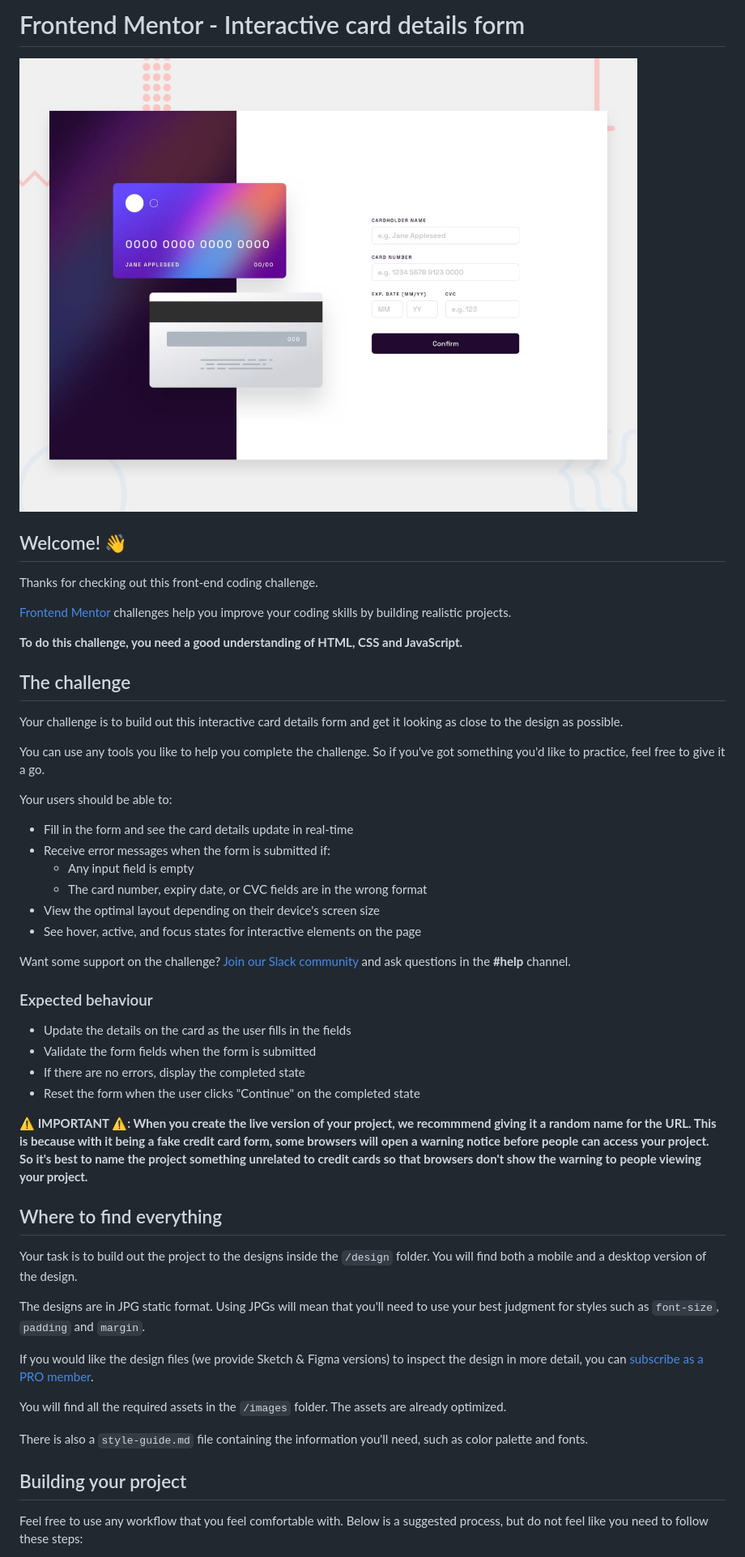
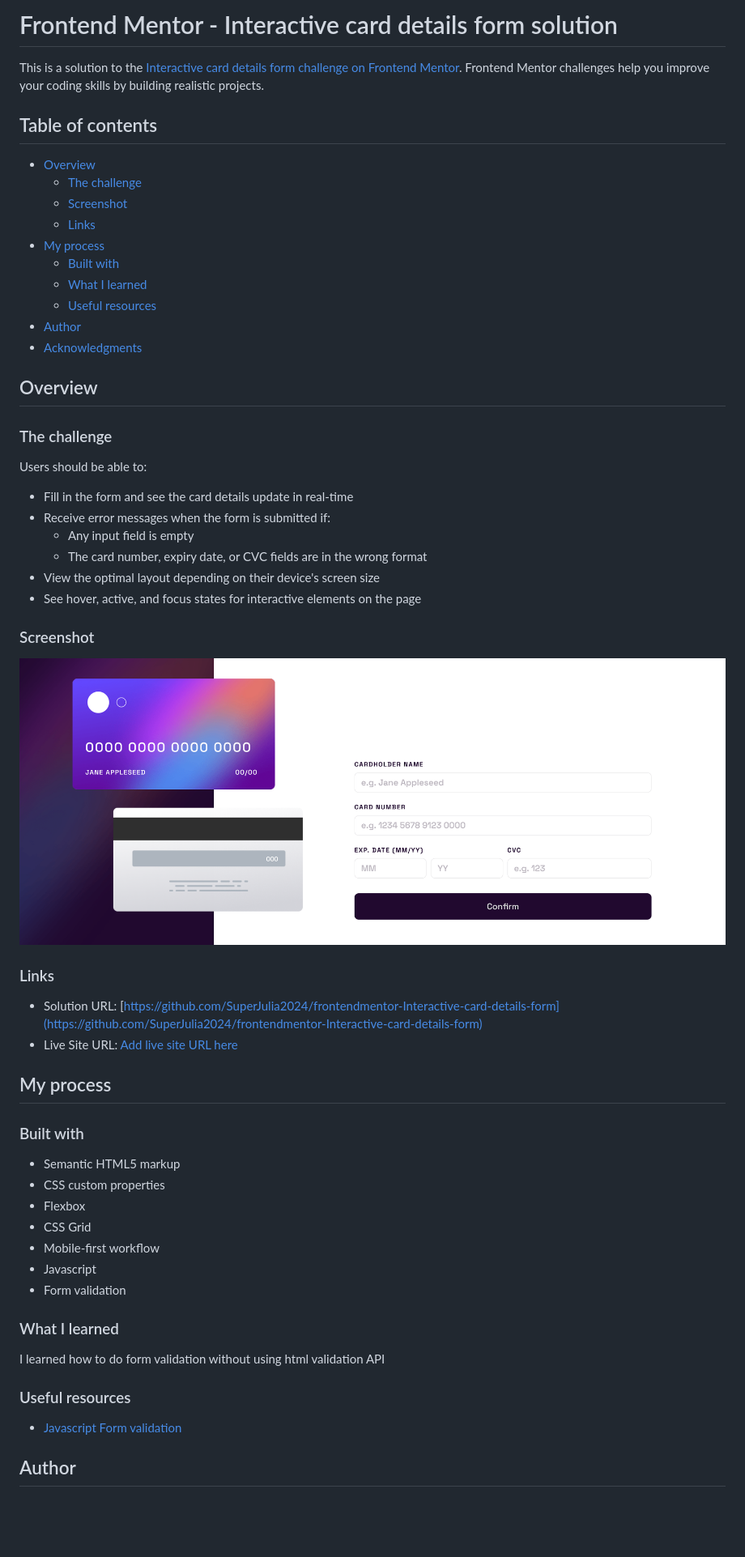
Before and after one commit to SuperJulia2024/frontendmentor-Interactive-card-details-form, a Markdown page: README.md, the part around the change printed below. Shown: that part at 81% size. GitHub-like rendering; pictures changed too: screenshot.png (added); blank space fills up the shorter version.

Commit message:
README updated and screenshot added

```diff
--- a/README.md
+++ b/README.md
@@ -1,22 +1,25 @@
-# Frontend Mentor - Interactive card details form
+# Frontend Mentor - Interactive card details form solution
 
-![Design preview for the Interactive card details form coding challenge](./design/desktop-preview.jpg)
+This is a solution to the [Interactive card details form challenge on Frontend Mentor](https://www.frontendmentor.io/challenges/interactive-card-details-form-XpS8cKZDWw). Frontend Mentor challenges help you improve your coding skills by building realistic projects.
 
-## Welcome! 👋
+## Table of contents
 
-Thanks for checking out this front-end coding challenge.
+- [Overview](#overview)
+  - [The challenge](#the-challenge)
+  - [Screenshot](#screenshot)
+  - [Links](#links)
+- [My process](#my-process)
+  - [Built with](#built-with)
+  - [What I learned](#what-i-learned)
+  - [Useful resources](#useful-resources)
+- [Author](#author)
+- [Acknowledgments](#acknowledgments)
 
-[Frontend Mentor](https://www.frontendmentor.io) challenges help you improve your coding skills by building realistic projects.
+## Overview
 
-**To do this challenge, you need a good understanding of HTML, CSS and JavaScript.**
+### The challenge
 
-## The challenge
-
-Your challenge is to build out this interactive card details form and get it looking as close to the design as possible.
-
-You can use any tools you like to help you complete the challenge. So if you've got something you'd like to practice, feel free to give it a go.
-
-Your users should be able to:
+Users should be able to:
 
 - Fill in the form and see the card details update in real-time
 - Receive error messages when the form is submitted if:
@@ -25,30 +28,34 @@ Your users should be able to:
 - View the optimal layout depending on their device's screen size
 - See hover, active, and focus states for interactive elements on the page
 
-Want some support on the challenge? [Join our Slack community](https://www.frontendmentor.io/slack) and ask questions in the **#help** channel.
+### Screenshot
 
-### Expected behaviour
+![](./screenshot.png)
 
-- Update the details on the card as the user fills in the fields
-- Validate the form fields when the form is submitted
-- If there are no errors, display the completed state
-- Reset the form when the user clicks "Continue" on the completed state
+### Links
 
-**⚠️ IMPORTANT ⚠️: When you create the live version of your project, we recommmend giving it a random name for the URL. This is because with it being a fake credit card form, some browsers will open a warning notice before people can access your project. So it's best to name the project something unrelated to credit cards so that browsers don't show the warning to people viewing your project.**
+- Solution URL: [https://github.com/SuperJulia2024/frontendmentor-Interactive-card-details-form](https://github.com/SuperJulia2024/frontendmentor-Interactive-card-details-form)
+- Live Site URL: [Add live site URL here](https://your-live-site-url.com)
 
-## Where to find everything
+## My process
 
-Your task is to build out the project to the designs inside the `/design` folder. You will find both a mobile and a desktop version of the design.
+### Built with
 
-The designs are in JPG static format. Using JPGs will mean that you'll need to use your best judgment for styles such as `font-size`, `padding` and `margin`.
+- Semantic HTML5 markup
+- CSS custom properties
+- Flexbox
+- CSS Grid
+- Mobile-first workflow
+- Javascript
+- Form validation
 
-If you would like the design files (we provide Sketch & Figma versions) to inspect the design in more detail, you can [subscribe as a PRO member](https://www.frontendmentor.io/pro).
+### What I learned
 
-You will find all the required assets in the `/images` folder. The assets are already optimized.
+I learned how to do form validation without using html validation API
 
-There is also a `style-guide.md` file containing the information you'll need, such as color palette and fonts.
+### Useful resources
 
-## Building your project
+- [Javascript Form validation](https://www.freecodecamp.org/news/learn-javascript-form-validation-by-making-a-form/)
 
-Feel free to use any workflow that you feel comfortable with. Below is a suggested process, but do not feel like you need to follow these steps:
+## Author
 
```
Also changed, not shown: other parts of README.md (+3 -49 lines), README-template.md (deleted, +0 -115 lines).
